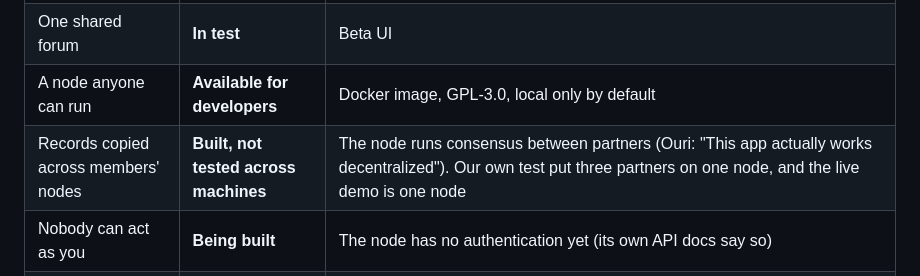
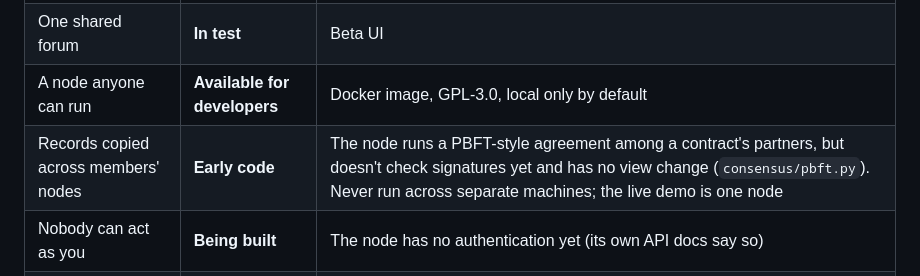
Before and after one commit to young-world-federalists/gloki-site, a Markdown page: docs/positioning-gdi.md, the part around the change. Drawn GitHub-style.

```diff
--- a/docs/positioning-gdi.md
+++ b/docs/positioning-gdi.md
@@ -56,7 +56,7 @@ where there is no internet.
 | Get in when four people vouch for you | **In test** (app); see note below | Ouri's original `community_contract.py` enforces it: the contract picks four existing members at random, all four must approve, and the newcomer takes their place between them, so everyone keeps exactly four links. The beta's "people who know you" version has no server code yet |
 | One shared forum | **In test** | Beta UI |
 | A node anyone can run | **Available for developers** | Docker image, GPL-3.0, local only by default |
-| Records copied across members' nodes | **Built, not tested across machines** | The node runs consensus between partners (Ouri: "This app actually works decentralized"). Our own test put three partners on one node, and the live demo is one node |
+| Records copied across members' nodes | **Early code** | The node runs a PBFT-style agreement among a contract's partners, but doesn't check signatures yet and has no view change (`consensus/pbft.py`). Never run across separate machines; the live demo is one node |
 | Nobody can act as you | **Being built** | The node has no authentication yet (its own API docs say so) |
 | Your data on your own server | **Possible, not yet used** | The design allows it. On the live demo everyone's data sits on one project node |
 | Encryption; servers that can't read your data | **Being built** (Eston + Ouri) | "I didn't implement it yet" (Ouri, call) |
```
Also changed, not shown: docs/copy/draft-d-merged.md (added, +335 -0 lines).
